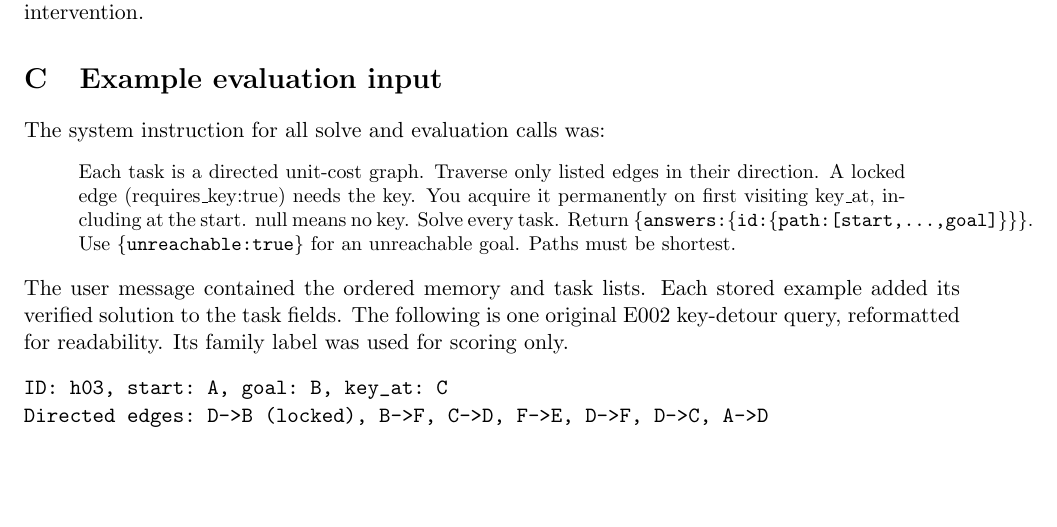
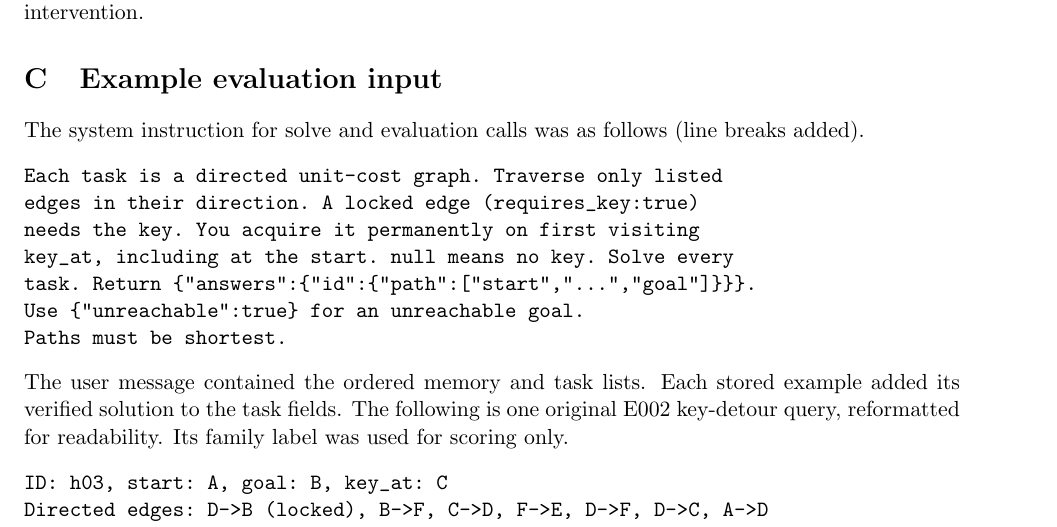
Before and after one commit to minggu151623/rare-case-agent-memory, a LaTeX paper (paper/main.tex, which reads paper/prompt-example.tex): part of page 11 of 12, cut so that both start at the same text, the shorter picture padded with empty space. Compiled offline with pdfLaTeX.

Commit message:
docs: preserve exact JSON in the prompt example

```diff
--- a/paper/prompt-example.tex
+++ b/paper/prompt-example.tex
@@ -1,9 +1,15 @@
 \section{Example evaluation input}
 \label{app:prompt}
-The system instruction for all solve and evaluation calls was:
-\begin{quote}\small
-Each task is a directed unit-cost graph. Traverse only listed edges in their direction. A locked edge (requires\_key:true) needs the key. You acquire it permanently on first visiting key\_at, including at the start. null means no key. Solve every task. Return \texttt{\{answers:\{id:\{path:[start,...,goal]\}\}\}}. Use \texttt{\{unreachable:true\}} for an unreachable goal. Paths must be shortest.
-\end{quote}
+The system instruction for solve and evaluation calls was as follows (line breaks added).
+\begin{verbatim}
+Each task is a directed unit-cost graph. Traverse only listed
+edges in their direction. A locked edge (requires_key:true)
+needs the key. You acquire it permanently on first visiting
+key_at, including at the start. null means no key. Solve every
+task. Return {"answers":{"id":{"path":["start","...","goal"]}}}.
+Use {"unreachable":true} for an unreachable goal.
+Paths must be shortest.
+\end{verbatim}
 The user message contained the ordered memory and task lists.
 Each stored example added its verified solution to the task fields.
 The following is one original E002 key-detour query, reformatted
```
